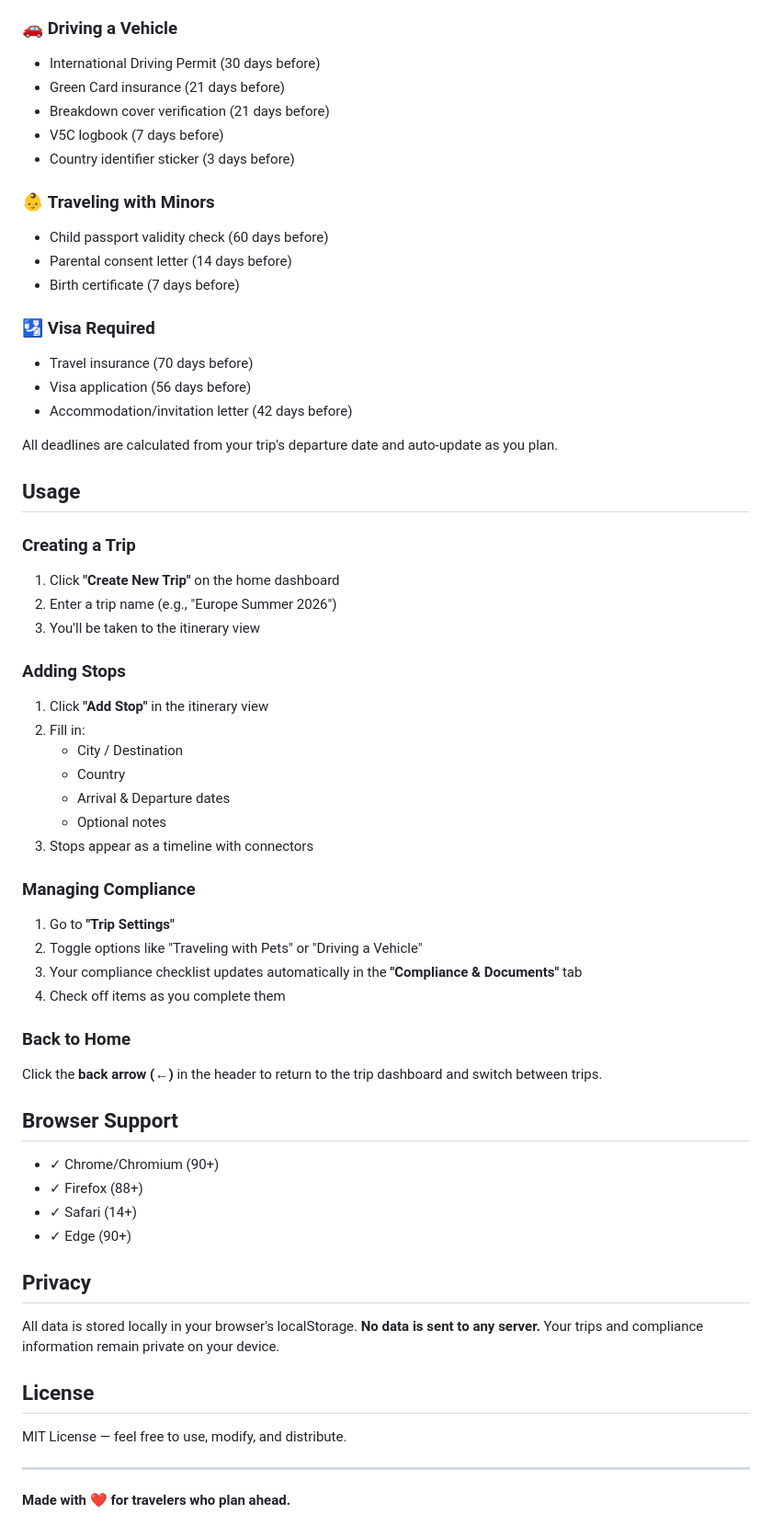
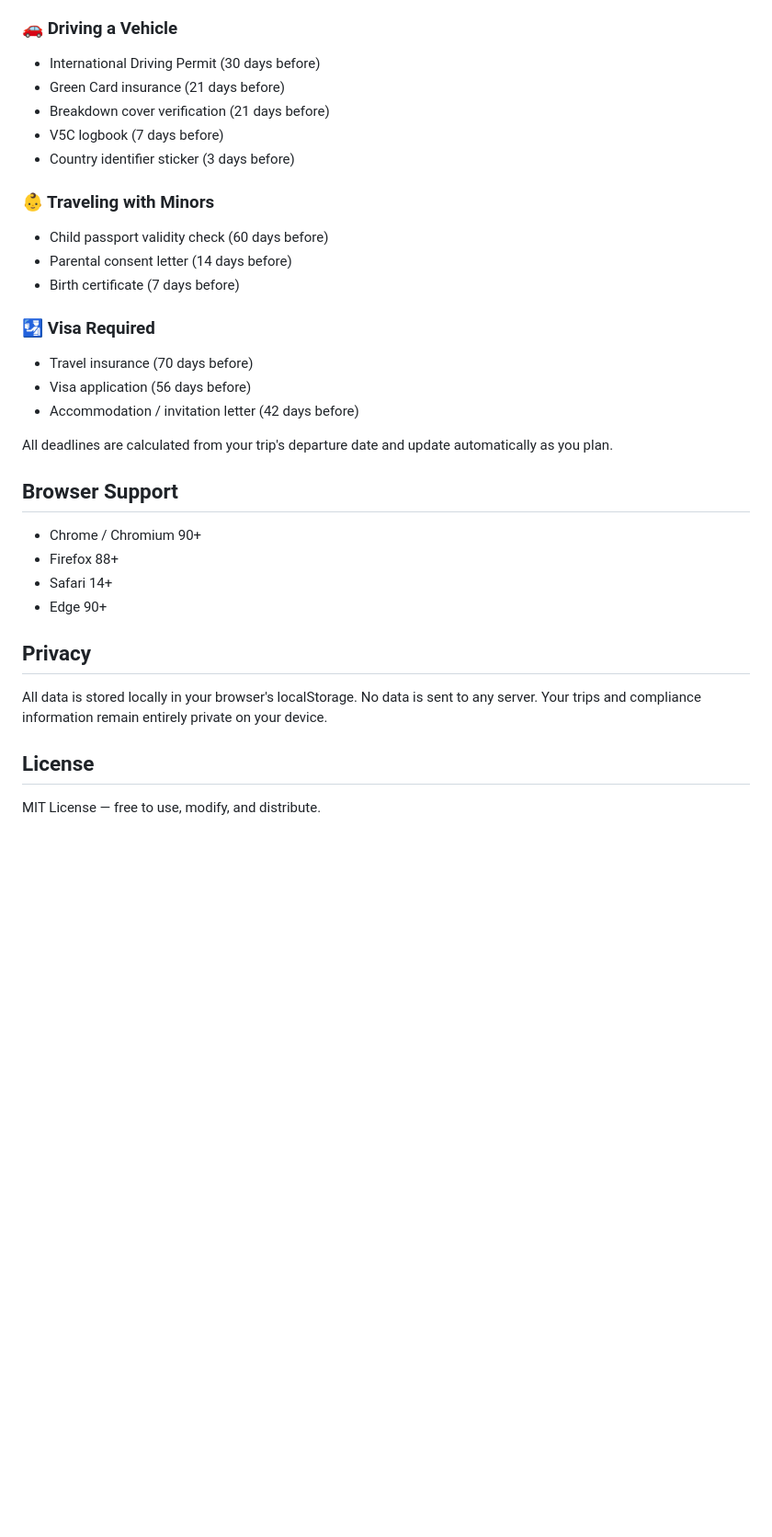
Before and after one commit to TomOdulate/wayfarer, a Markdown page: README.md, the part around one of its changes. Shown at 92% size. Drawn GitHub-style; blank space fills up the shorter version.

```diff
--- a/README.md
+++ b/README.md
@@ -57,65 +68,36 @@ Wayfarer includes built-in compliance logic for:
 - Animal Health Certificate (10 days before)
 - Tapeworm treatment (2 days before)
 
-### 🚗 **Driving a Vehicle**
+### 🚗 Driving a Vehicle
 - International Driving Permit (30 days before)
 - Green Card insurance (21 days before)
 - Breakdown cover verification (21 days before)
 - V5C logbook (7 days before)
 - Country identifier sticker (3 days before)
 
-### 👶 **Traveling with Minors**
+### 👶 Traveling with Minors
 - Child passport validity check (60 days before)
 - Parental consent letter (14 days before)
 - Birth certificate (7 days before)
 
-### 🛂 **Visa Required**
+### 🛂 Visa Required
 - Travel insurance (70 days before)
 - Visa application (56 days before)
-- Accommodation/invitation letter (42 days before)
+- Accommodation / invitation letter (42 days before)
 
-All deadlines are calculated from your trip's departure date and auto-update as you plan.
-
-## Usage
-
-### Creating a Trip
-1. Click **"Create New Trip"** on the home dashboard
-2. Enter a trip name (e.g., "Europe Summer 2026")
-3. You'll be taken to the itinerary view
-
-### Adding Stops
-1. Click **"Add Stop"** in the itinerary view
-2. Fill in:
-   - City / Destination
-   - Country
-   - Arrival & Departure dates
-   - Optional notes
-3. Stops appear as a timeline with connectors
-
-### Managing Compliance
-1. Go to **"Trip Settings"**
-2. Toggle options like "Traveling with Pets" or "Driving a Vehicle"
-3. Your compliance checklist updates automatically in the **"Compliance & Documents"** tab
-4. Check off items as you complete them
-
-### Back to Home
-Click the **back arrow (←)** in the header to return to the trip dashboard and switch between trips.
+All deadlines are calculated from your trip's departure date and update automatically as you plan.
 
 ## Browser Support
 
-- ✓ Chrome/Chromium (90+)
-- ✓ Firefox (88+)
-- ✓ Safari (14+)
-- ✓ Edge (90+)
+- Chrome / Chromium 90+
+- Firefox 88+
+- Safari 14+
+- Edge 90+
 
 ## Privacy
 
-All data is stored locally in your browser's localStorage. **No data is sent to any server.** Your trips and compliance information remain private on your device.
+All data is stored locally in your browser's localStorage. No data is sent to any server. Your trips and compliance information remain entirely private on your device.
 
 ## License
 
-MIT License — feel free to use, modify, and distribute.
-
----
-
-**Made with ❤️ for travelers who plan ahead.**
+MIT License — free to use, modify, and distribute.
```
Also changed, not shown: other parts of README.md (+43 -32 lines).
